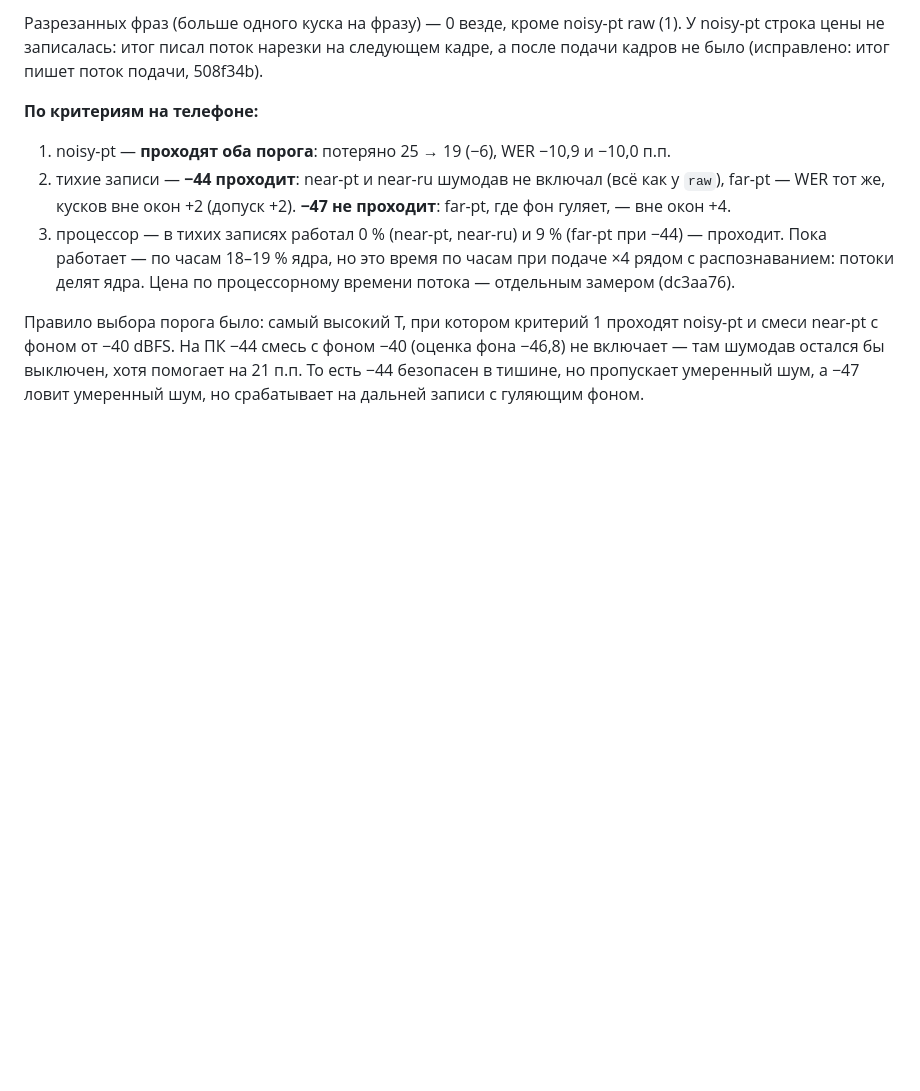
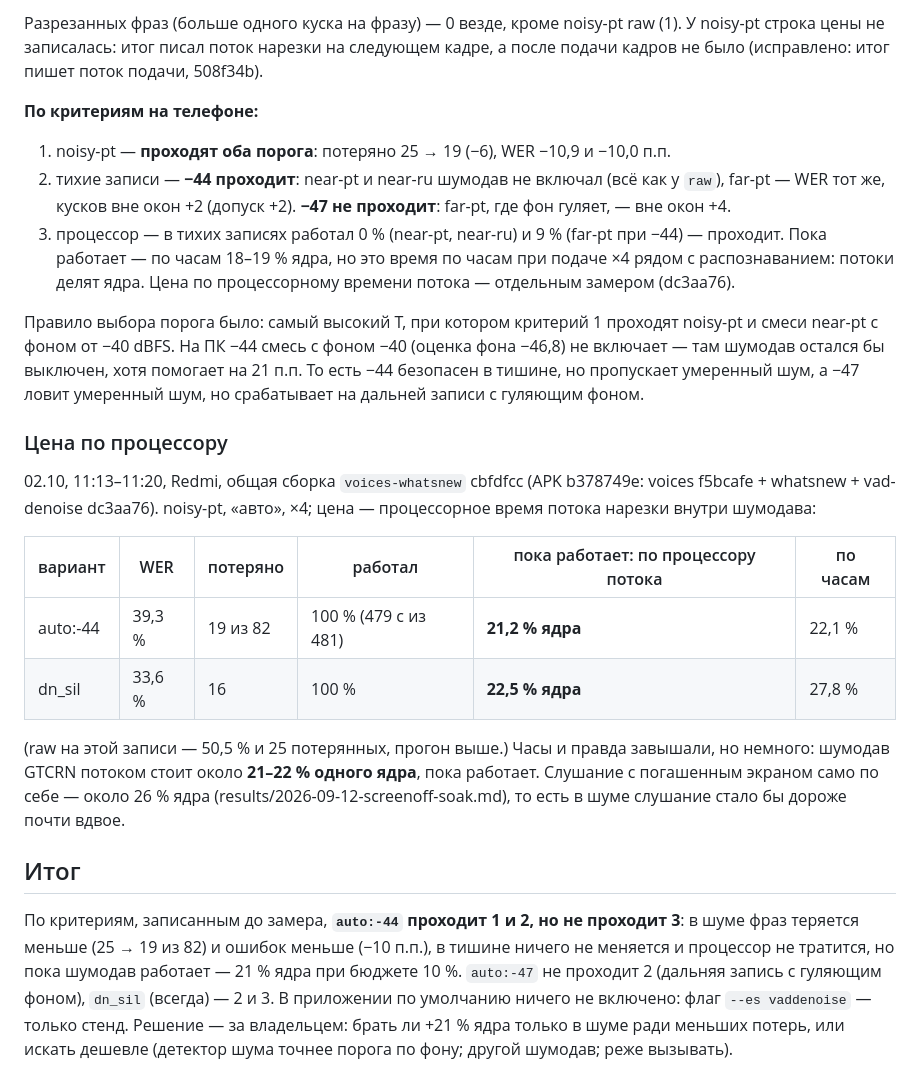
Before and after one commit to Annoyt/FALAR, a Markdown page: results/2026-10-02-vad-denoise.md, the part around the change. Rendered like a GitHub page; blank space fills up the shorter version.

Commit message:
Шумодав для нарезки: цена по процессору — 21–22 % ядра, пока работает; auto:-44 проходит критерии 1–2, не проходит 3
Co-Authored-By: Claude Opus 5.5 <noreply@anthropic.com>

```diff
--- a/results/2026-10-02-vad-denoise.md
+++ b/results/2026-10-02-vad-denoise.md
@@ -168,3 +168,27 @@ near-pt, noisy-pt, far-pt, near-ru и смесях near-pt (фон −50, −45,
 фоном от −40 dBFS. На ПК −44 смесь с фоном −40 (оценка фона −46,8) не включает — там шумодав остался бы
 выключен, хотя помогает на 21 п.п. То есть −44 безопасен в тишине, но пропускает умеренный шум, а −47
 ловит умеренный шум, но срабатывает на дальней записи с гуляющим фоном.
+
+### Цена по процессору
+
+02.10, 11:13–11:20, Redmi, общая сборка `voices-whatsnew` cbfdfcc (APK b378749e: voices f5bcafe + whatsnew +
+vad-denoise dc3aa76). noisy-pt, «авто», ×4; цена — процессорное время потока нарезки внутри шумодава:
+
+| вариант | WER | потеряно | работал | пока работает: по процессору потока | по часам |
+|---|---|---|---|---|---|
+| auto:-44 | 39,3 % | 19 из 82 | 100 % (479 с из 481) | **21,2 % ядра** | 22,1 % |
+| dn_sil | 33,6 % | 16 | 100 % | **22,5 % ядра** | 27,8 % |
+
+(raw на этой записи — 50,5 % и 25 потерянных, прогон выше.) Часы и правда завышали, но немного:
+шумодав GTCRN потоком стоит около **21–22 % одного ядра**, пока работает. Слушание с погашенным экраном
+само по себе — около 26 % ядра (results/2026-09-12-screenoff-soak.md), то есть в шуме слушание стало бы
+дороже почти вдвое.
+
+## Итог
+
+По критериям, записанным до замера, **`auto:-44` проходит 1 и 2, но не проходит 3**: в шуме фраз
+теряется меньше (25 → 19 из 82) и ошибок меньше (−10 п.п.), в тишине ничего не меняется и процессор не
+тратится, но пока шумодав работает — 21 % ядра при бюджете 10 %. `auto:-47` не проходит 2 (дальняя
+запись с гуляющим фоном), `dn_sil` (всегда) — 2 и 3. В приложении по умолчанию ничего не включено:
+флаг `--es vaddenoise` — только стенд. Решение — за владельцем: брать ли +21 % ядра только в шуме ради
+меньших потерь, или искать дешевле (детектор шума точнее порога по фону; другой шумодав; реже вызывать).
```
